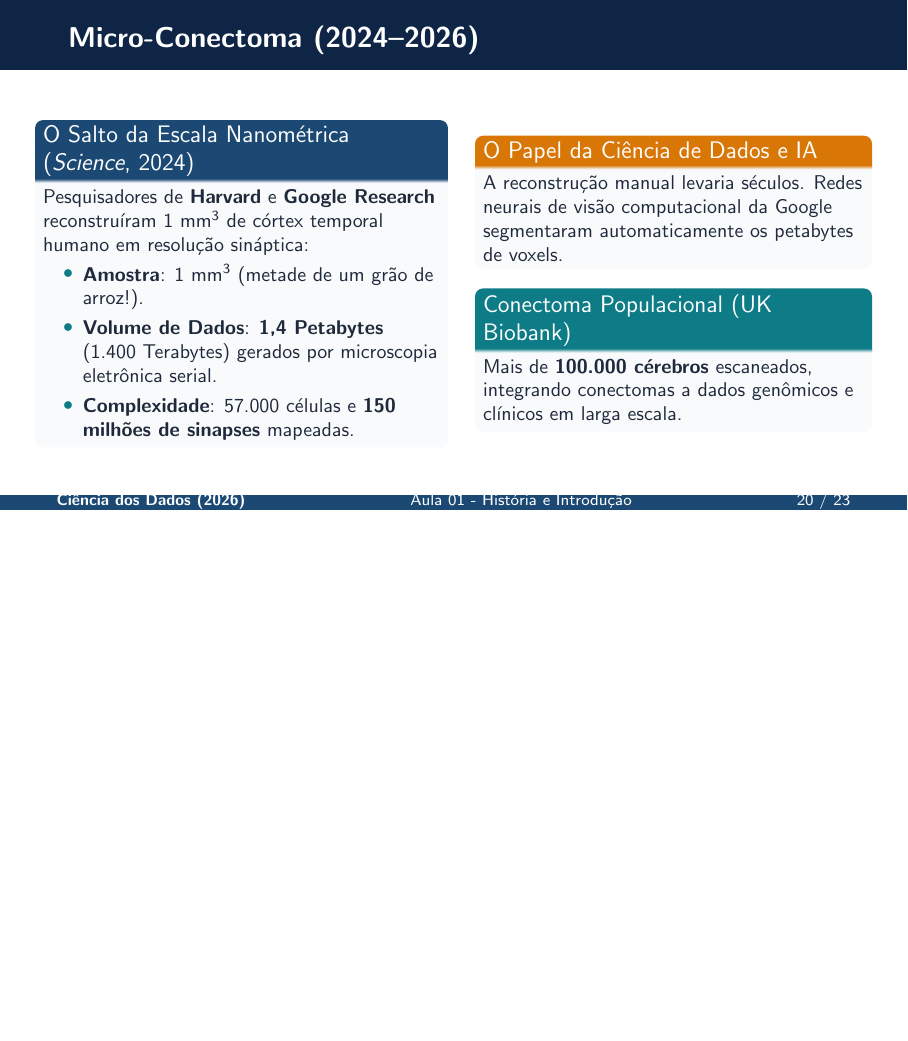
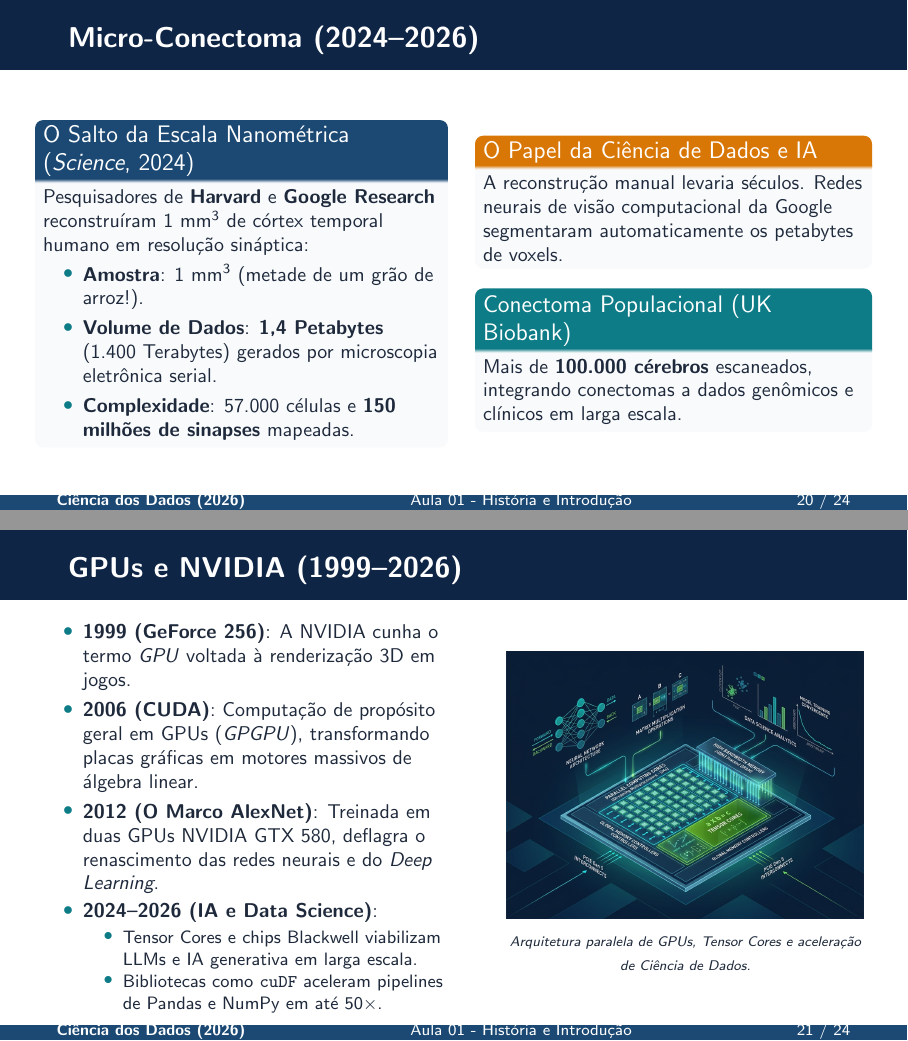
Before and after one commit to neylemkeunesp/CienciaDados2026, LaTeX slides (Aula01/slides_aula01.tex): page 20 of 23 before the commit and pages 20 and 21 of 24 after it, the two joined at a grey line, the shorter picture padded with empty space. Compiled offline with pdfLaTeX.

Commit message:
feat(aula01): adicionar lamina sobre a evolucao das GPUs e a NVIDIA na Ciencia de Dados e IA

```diff
--- a/Aula01/slides_aula01.tex
+++ b/Aula01/slides_aula01.tex
@@ -379,6 +379,29 @@
   \end{columns}
 \end{frame}
 
+
+\begin{frame}{GPUs e NVIDIA (1999--2026)}
+  \begin{columns}
+    \begin{column}{0.53\textwidth}
+      \begin{itemize}
+        \item \textbf{1999 (GeForce 256)}: A NVIDIA cunha o termo \textit{GPU} voltada à renderização 3D em jogos.
+        \item \textbf{2006 (CUDA)}: Computação de propósito geral em GPUs (\textit{GPGPU}), transformando placas gráficas em motores massivos de álgebra linear.
+        \item \textbf{2012 (O Marco AlexNet)}: Treinada em duas GPUs NVIDIA GTX 580, deflagra o renascimento das redes neurais e do \textit{Deep Learning}.
+        \item \textbf{2024--2026 (IA e Data Science)}:
+          \begin{itemize}
+            \item Tensor Cores e chips Blackwell viabilizam LLMs e IA generativa em larga escala.
+            \item Bibliotecas como \texttt{cuDF} aceleram pipelines de Pandas e NumPy em até 50$\times$.
+          \end{itemize}
+      \end{itemize}
+    \end{column}
+    \begin{column}{0.45\textwidth}
+      \centering
+      \includegraphics[width=\linewidth, height=0.72\textheight, keepaspectratio]{nvidia_gpu_computing.jpg}
+      \par\vspace{0.2em}{\scriptsize \textit{Arquitetura paralela de GPUs, Tensor Cores e aceleração de Ciência de Dados.}}
+    \end{column}
+  \end{columns}
+\end{frame}
+
 % ----------------------------------------------------
 \section{O Ciclo de Vida da Ciência de Dados e 2026}
 % ----------------------------------------------------
```
Also changed, not shown: Aula01/nvidia_gpu_computing.jpg (added), 2 other files.
